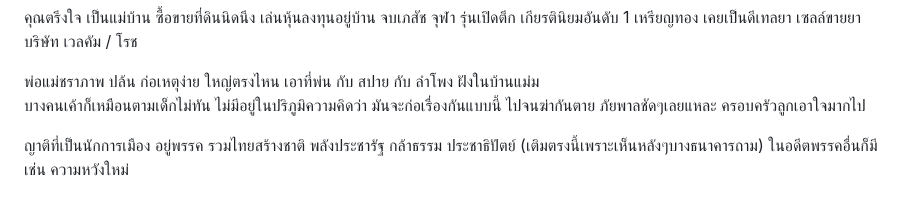
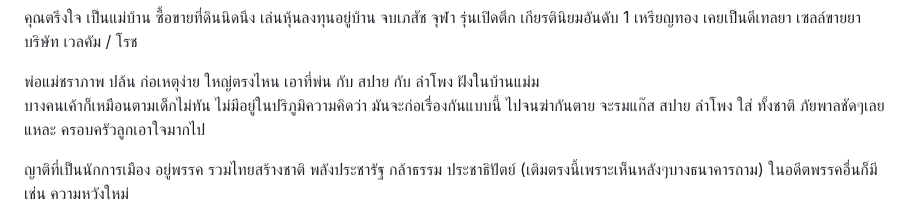
Before and after one commit to perathambkk/perathambkk.github.io, a Markdown page: images/SGT SMC/README.MD, the part around the change. Drawn GitHub-style.

```diff
--- a/images/SGT SMC/README.MD
+++ b/images/SGT SMC/README.MD
@@ -27,7 +27,7 @@
 คุณตรึงใจ เป็นแม่บ้าน ซื้อขายที่ดินนิดนึง เล่นหุ้นลงทุนอยู่บ้าน จบเภสัช จุฬา รุ่นเปิดตึก เกียรตินิยมอันดับ 1 เหรียญทอง เคยเป็นดีเทลยา เซลล์ขายยา บริษัท เวลคัม / โรช
 
 พ่อแม่ชราภาพ ปล้น ก่อเหตุง่าย ใหญ่ตรงไหน เอาที่พ่น กับ สปาย กับ ลำโพง ฝังในบ้านแม่ม <br/>
-บางคนเค้าก็เหมือนตามเด็กไม่ทัน ไม่มีอยู่ในปริภูมิความคิดว่า มันจะก่อเรื่องกันแบบนี้ ไปจนฆ่ากันตาย ภัยพาลชัดๆเลยแหละ ครอบครัวลูกเอาใจมากไป
+บางคนเค้าก็เหมือนตามเด็กไม่ทัน ไม่มีอยู่ในปริภูมิความคิดว่า มันจะก่อเรื่องกันแบบนี้ ไปจนฆ่ากันตาย จะรมแก๊ส สปาย ลำโพง ใส่ ทั้งชาติ ภัยพาลชัดๆเลยแหละ ครอบครัวลูกเอาใจมากไป
 
 ญาติที่เป็นนักการเมือง อยู่พรรค รวมไทยสร้างชาติ พลังประชารัฐ กล้าธรรม ประชาธิปัตย์ (เติมตรงนี้เพราะเห็นหลังๆบางธนาคารถาม) ในอดีตพรรคอื่นก็มีเช่น ความหวังใหม่
 
```
